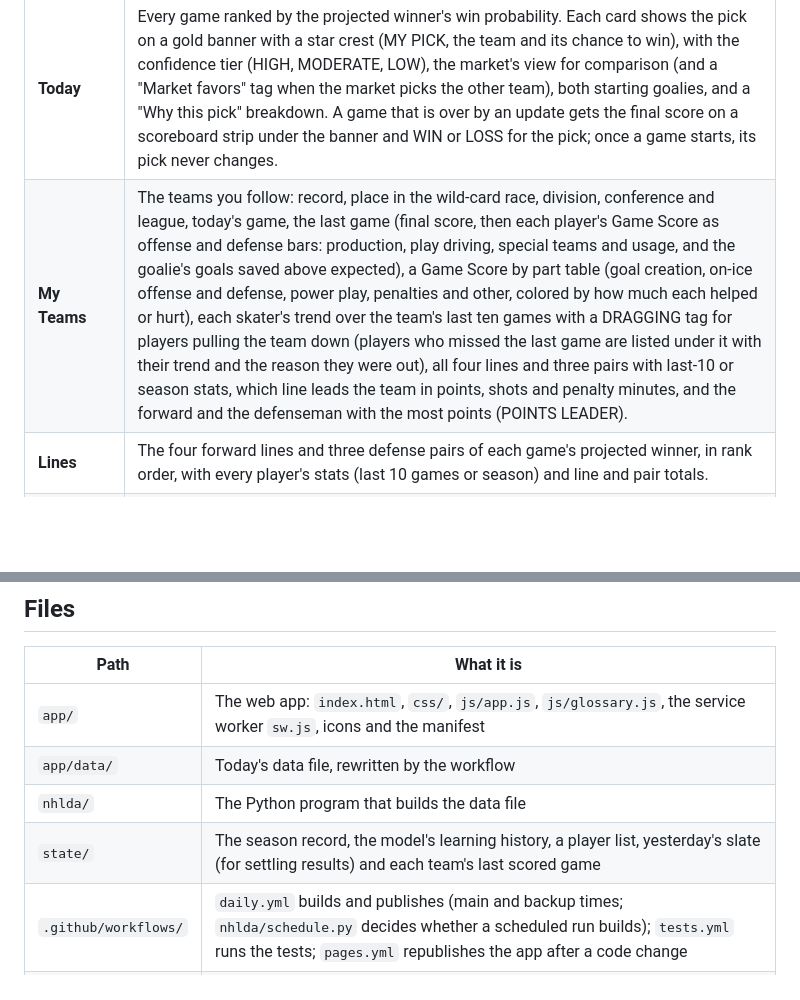
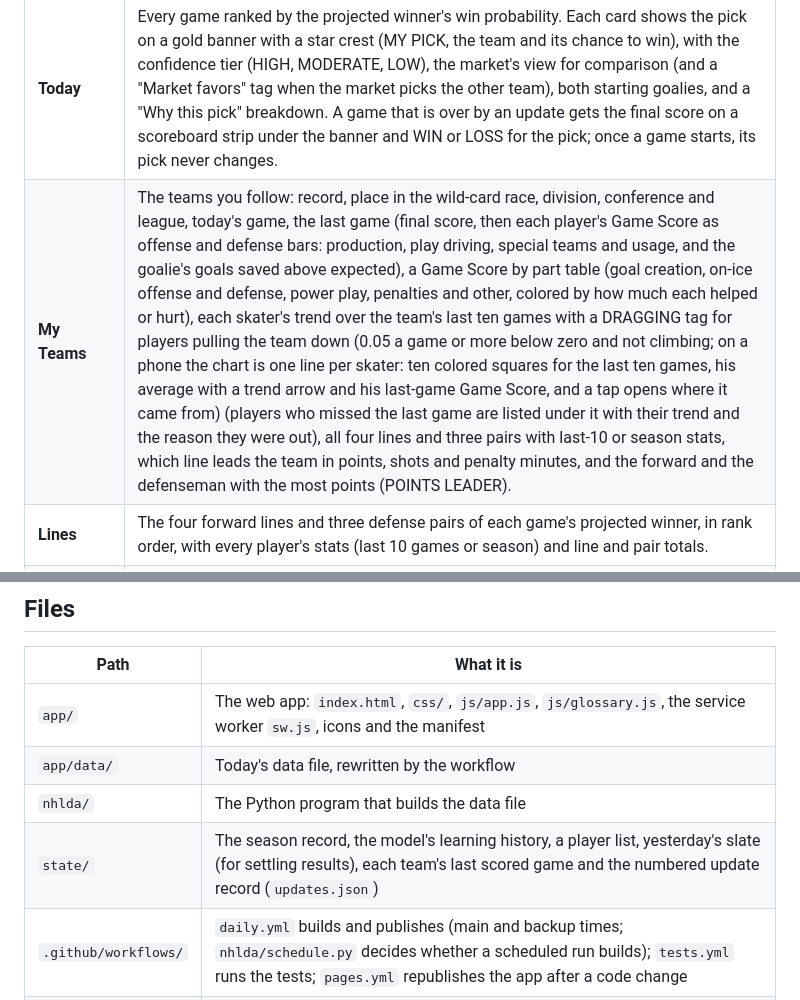
Before and after one commit to JBrady0850/nhl-daily-analytics, a Markdown page: README.md, 2 parts joined by grey strips. Drawn GitHub-style; blank space fills up the shorter version.

```diff
--- a/README.md
+++ b/README.md
@@ -105,7 +105,7 @@ always has the latest data.
 | Tab | What you see |
 | --- | --- |
 | **Today** | Every game ranked by the projected winner's win probability. Each card shows the pick on a gold banner with a star crest (MY PICK, the team and its chance to win), with the confidence tier (HIGH, MODERATE, LOW), the market's view for comparison (and a "Market favors" tag when the market picks the other team), both starting goalies, and a "Why this pick" breakdown. A game that is over by an update gets the final score on a scoreboard strip under the banner and WIN or LOSS for the pick; once a game starts, its pick never changes. |
-| **My Teams** | The teams you follow: record, place in the wild-card race, division, conference and league, today's game, the last game (final score, then each player's Game Score as offense and defense bars: production, play driving, special teams and usage, and the goalie's goals saved above expected), a Game Score by part table (goal creation, on-ice offense and defense, power play, penalties and other, colored by how much each helped or hurt), each skater's trend over the team's last ten games with a DRAGGING tag for players pulling the team down (players who missed the last game are listed under it with their trend and the reason they were out), all four lines and three pairs with last-10 or season stats, which line leads the team in points, shots and penalty minutes, and the forward and the defenseman with the most points (POINTS LEADER). |
+| **My Teams** | The teams you follow: record, place in the wild-card race, division, conference and league, today's game, the last game (final score, then each player's Game Score as offense and defense bars: production, play driving, special teams and usage, and the goalie's goals saved above expected), a Game Score by part table (goal creation, on-ice offense and defense, power play, penalties and other, colored by how much each helped or hurt), each skater's trend over the team's last ten games with a DRAGGING tag for players pulling the team down (0.05 a game or more below zero and not climbing; on a phone the chart is one line per skater: ten colored squares for the last ten games, his average with a trend arrow and his last-game Game Score, and a tap opens where it came from) (players who missed the last game are listed under it with their trend and the reason they were out), all four lines and three pairs with last-10 or season stats, which line leads the team in points, shots and penalty minutes, and the forward and the defenseman with the most points (POINTS LEADER). |
 | **Lines** | The four forward lines and three defense pairs of each game's projected winner, in rank order, with every player's stats (last 10 games or season) and line and pair totals. |
 | **Goalies** | Every probable starter tonight, highest season save percentage first, with goals saved above expected, high-danger save percentage, rest days and whether the start is confirmed. |
 | **Injuries** | Every injured player the injury reports name, team by team: status (GTD, DTD, OUT, IR, LTIR, IR-NR, SUSP), the injury, the latest report and its date, and the estimated return. Filter to all teams, today's games or your teams; the app remembers the filter. IN LINEUP marks a listed player Daily Faceoff still has in today's lineup. |
@@ -236,7 +243,7 @@ source. See [docs/LIMITS.md](docs/LIMITS.md).
 | `app/` | The web app: `index.html`, `css/`, `js/app.js`, `js/glossary.js`, the service worker `sw.js`, icons and the manifest |
 | `app/data/` | Today's data file, rewritten by the workflow |
 | `nhlda/` | The Python program that builds the data file |
-| `state/` | The season record, the model's learning history, a player list, yesterday's slate (for settling results) and each team's last scored game |
+| `state/` | The season record, the model's learning history, a player list, yesterday's slate (for settling results), each team's last scored game and the numbered update record (`updates.json`) |
 | `.github/workflows/` | `daily.yml` builds and publishes (main and backup times; `nhlda/schedule.py` decides whether a scheduled run builds); `tests.yml` runs the tests; `pages.yml` republishes the app after a code change |
 | `docs/` | [Data file format](docs/DATA.md), [privacy](docs/PRIVACY.md), [limits](docs/LIMITS.md) and the screenshots |
 | `tests/` | Engine tests, a browser test of every tab, the screenshot and artwork makers and the sample data |
```
Also changed, not shown: other parts of README.md (+9 -2 lines), docs/DATA.md (+17 -1 lines), docs/images/myteams-phone.png, docs/images/today-phone.png, 13 other files.
